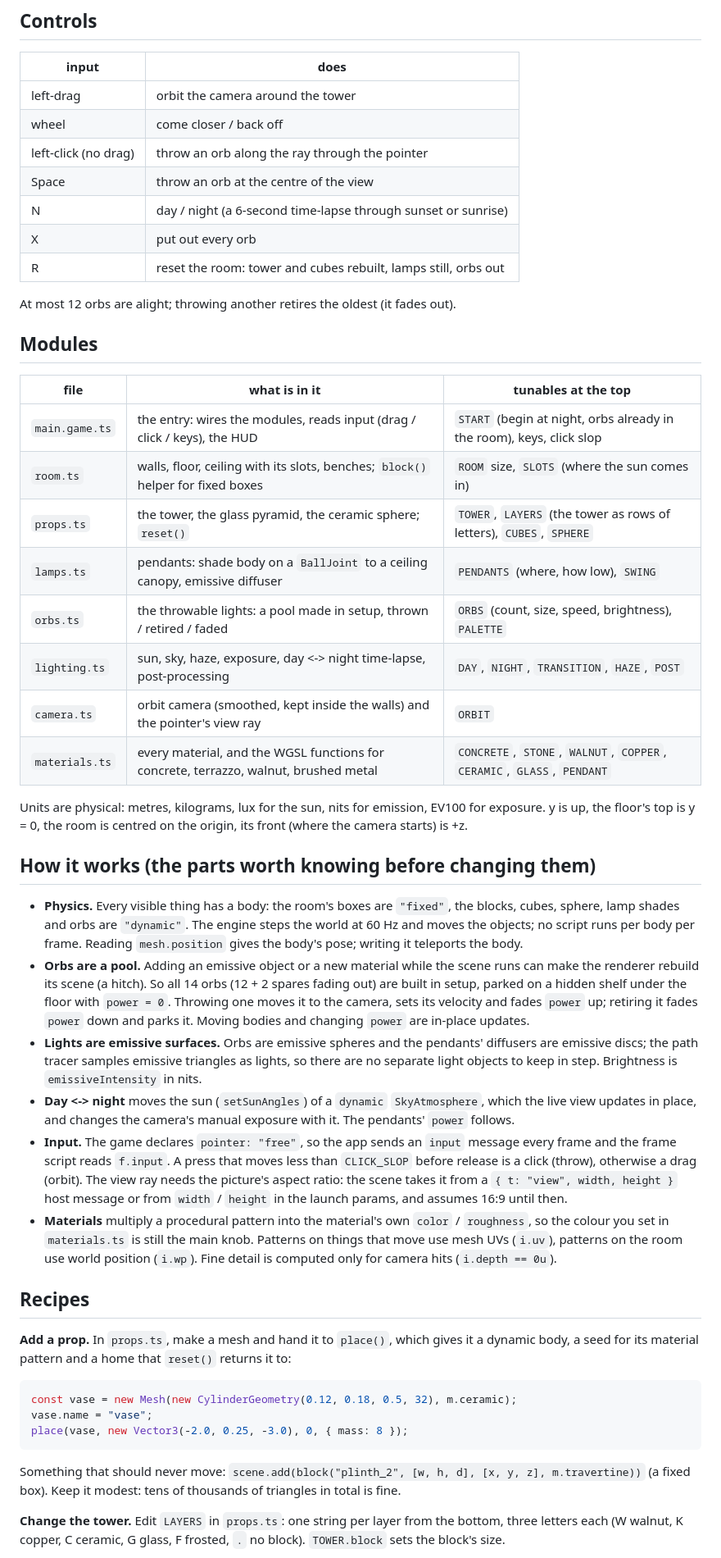
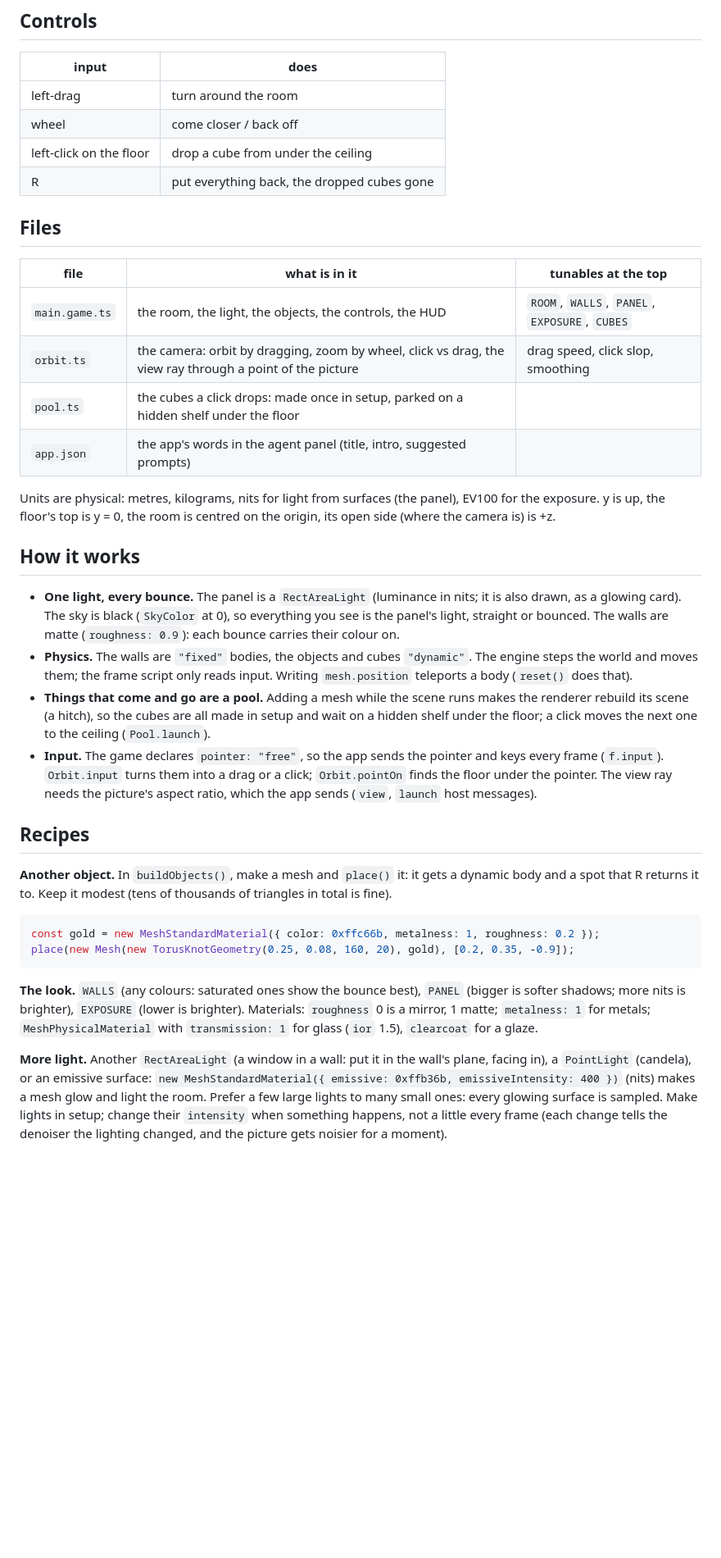
Before and after one commit to threert/native-app-template, a Markdown page: scene/README.md, the part around one of its changes. Shown at 82% size. Rendered like a GitHub page; blank space fills up the shorter version.

````diff
--- a/scene/README.md
+++ b/scene/README.md
@@ -14,68 +12,54 @@ Everything is procedural: geometry from the SDK, surfaces from small WGSL materi
 
 | input | does |
 | --- | --- |
-| left-drag | orbit the camera around the tower |
+| left-drag | turn around the room |
 | wheel | come closer / back off |
-| left-click (no drag) | throw an orb along the ray through the pointer |
-| Space | throw an orb at the centre of the view |
-| N | day / night (a 6-second time-lapse through sunset or sunrise) |
-| X | put out every orb |
-| R | reset the room: tower and cubes rebuilt, lamps still, orbs out |
+| left-click on the floor | drop a cube from under the ceiling |
+| R | put everything back, the dropped cubes gone |
 
-At most 12 orbs are alight; throwing another retires the oldest (it fades out).
-
-## Modules
+## Files
 
 | file | what is in it | tunables at the top |
 | --- | --- | --- |
-| `main.game.ts` | the entry: wires the modules, reads input (drag / click / keys), the HUD | `START` (begin at night, orbs already in the room), keys, click slop |
-| `room.ts` | walls, floor, ceiling with its slots, benches; `block()` helper for fixed boxes | `ROOM` size, `SLOTS` (where the sun comes in) |
-| `props.ts` | the tower, the glass pyramid, the ceramic sphere; `reset()` | `TOWER`, `LAYERS` (the tower as rows of letters), `CUBES`, `SPHERE` |
-| `lamps.ts` | pendants: shade body on a `BallJoint` to a ceiling canopy, emissive diffuser | `PENDANTS` (where, how low), `SWING` |
-| `orbs.ts` | the throwable lights: a pool made in setup, thrown / retired / faded | `ORBS` (count, size, speed, brightness), `PALETTE` |
-| `lighting.ts` | sun, sky, haze, exposure, day <-> night time-lapse, post-processing | `DAY`, `NIGHT`, `TRANSITION`, `HAZE`, `POST` |
-| `camera.ts` | orbit camera (smoothed, kept inside the walls) and the pointer's view ray | `ORBIT` |
-| `materials.ts` | every material, and the WGSL functions for concrete, terrazzo, walnut, brushed metal | `CONCRETE`, `STONE`, `WALNUT`, `COPPER`, `CERAMIC`, `GLASS`, `PENDANT` |
+| `main.game.ts` | the room, the light, the objects, the controls, the HUD | `ROOM`, `WALLS`, `PANEL`, `EXPOSURE`, `CUBES` |
+| `orbit.ts` | the camera: orbit by dragging, zoom by wheel, click vs drag, the view ray through a point of the picture | drag speed, click slop, smoothing |
+| `pool.ts` | the cubes a click drops: made once in setup, parked on a hidden shelf under the floor | |
+| `app.json` | the app's words in the agent panel (title, intro, suggested prompts) | |
 
-Units are physical: metres, kilograms, lux for the sun, nits for emission, EV100 for exposure. y is up, the floor's
-top is y = 0, the room is centred on the origin, its front (where the camera starts) is +z.
+Units are physical: metres, kilograms, nits for light from surfaces (the panel), EV100 for the exposure. y is up,
+the floor's top is y = 0, the room is centred on the origin, its open side (where the camera is) is +z.
 
-## How it works (the parts worth knowing before changing them)
+## How it works
 
-- **Physics.** Every visible thing has a body: the room's boxes are `"fixed"`, the blocks, cubes, sphere, lamp shades
-  and orbs are `"dynamic"`. The engine steps the world at 60 Hz and moves the objects; no script runs per body per
-  frame. Reading `mesh.position` gives the body's pose; writing it teleports the body.
-- **Orbs are a pool.** Adding an emissive object or a new material while the scene runs can make the renderer rebuild
-  its scene (a hitch). So all 14 orbs (12 + 2 spares fading out) are built in setup, parked on a hidden shelf under the
-  floor with `power = 0`. Throwing one moves it to the camera, sets its velocity and fades `power` up; retiring it
-  fades `power` down and parks it. Moving bodies and changing `power` are in-place updates.
-- **Lights are emissive surfaces.** Orbs are emissive spheres and the pendants' diffusers are emissive discs; the
-  path tracer samples emissive triangles as lights, so there are no separate light objects to keep in step.
-  Brightness is `emissiveIntensity` in nits.
-- **Day <-> night** moves the sun (`setSunAngles`) of a `dynamic` `SkyAtmosphere`, which the live view updates in
-  place, and changes the camera's manual exposure with it. The pendants' `power` follows.
-- **Input.** The game declares `pointer: "free"`, so the app sends an `input` message every frame and the frame
-  script reads `f.input`. A press that moves less than `CLICK_SLOP` before release is a click (throw), otherwise a
-  drag (orbit). The view ray needs the picture's aspect ratio: the scene takes it from a `{ t: "view", width,
-  height }` host message or from `width` / `height` in the launch params, and assumes 16:9 until then.
-- **Materials** multiply a procedural pattern into the material's own `color` / `roughness`, so the colour you set in
-  `materials.ts` is still the main knob. Patterns on things that move use mesh UVs (`i.uv`), patterns on the room use
-  world position (`i.wp`). Fine detail is computed only for camera hits (`i.depth == 0u`).
+- **One light, every bounce.** The panel is a `RectAreaLight` (luminance in nits; it is also drawn, as a glowing
+  card). The sky is black (`SkyColor` at 0), so everything you see is the panel's light, straight or bounced. The
+  walls are matte (`roughness: 0.9`): each bounce carries their colour on.
+- **Physics.** The walls are `"fixed"` bodies, the objects and cubes `"dynamic"`. The engine steps the world and moves
+  them; the frame script only reads input. Writing `mesh.position` teleports a body (`reset()` does that).
+- **Things that come and go are a pool.** Adding a mesh while the scene runs makes the renderer rebuild its scene (a
+  hitch), so the cubes are all made in setup and wait on a hidden shelf under the floor; a click moves the next one to
+  the ceiling (`Pool.launch`).
+- **Input.** The game declares `pointer: "free"`, so the app sends the pointer and keys every frame (`f.input`).
+  `Orbit.input` turns them into a drag or a click; `Orbit.pointOn` finds the floor under the pointer. The view ray
+  needs the picture's aspect ratio, which the app sends (`view`, `launch` host messages).
 
 ## Recipes
 
-**Add a prop.** In `props.ts`, make a mesh and hand it to `place()`, which gives it a dynamic body, a seed for its
-material pattern and a home that `reset()` returns it to:
+**Another object.** In `buildObjects()`, make a mesh and `place()` it: it gets a dynamic body and a spot that R
+returns it to. Keep it modest (tens of thousands of triangles in total is fine).
 
 ```ts
-const vase = new Mesh(new CylinderGeometry(0.12, 0.18, 0.5, 32), m.ceramic);
-vase.name = "vase";
-place(vase, new Vector3(-2.0, 0.25, -3.0), 0, { mass: 8 });
+const gold = new MeshStandardMaterial({ color: 0xffc66b, metalness: 1, roughness: 0.2 });
+place(new Mesh(new TorusKnotGeometry(0.25, 0.08, 160, 20), gold), [0.2, 0.35, -0.9]);
 ```
 
-Something that should never move: `scene.add(block("plinth_2", [w, h, d], [x, y, z], m.travertine))` (a fixed box).
-Keep it modest: tens of thousands of triangles in total is fine.
+**The look.** `WALLS` (any colours: saturated ones show the bounce best), `PANEL` (bigger is softer shadows; more
+nits is brighter), `EXPOSURE` (lower is brighter). Materials: `roughness` 0 is a mirror, 1 matte; `metalness: 1` for
+metals; `MeshPhysicalMaterial` with `transmission: 1` for glass (`ior` 1.5), `clearcoat` for a glaze.
 
-**Change the tower.** Edit `LAYERS` in `props.ts`: one string per layer from the bottom, three letters each (W walnut,
-K copper, C ceramic, G glass, F frosted, `.` no block). `TOWER.block` sets the block's size.
+**More light.** Another `RectAreaLight` (a window in a wall: put it in the wall's plane, facing in), a `PointLight`
+(candela), or an emissive surface: `new MeshStandardMaterial({ emissive: 0xffb36b, emissiveIntensity: 400 })` (nits)
+makes a mesh glow and light the room. Prefer a few large lights to many small ones: every glowing surface is sampled.
+Make lights in setup; change their `intensity` when something happens, not a little every frame (each change tells
+the denoiser the lighting changed, and the picture gets noisier for a moment).
 
````
Also changed, not shown: other parts of scene/README.md (+19 -42 lines), README.md (+16 -11 lines), docs/shots/panel.png (added), 17 other files.
